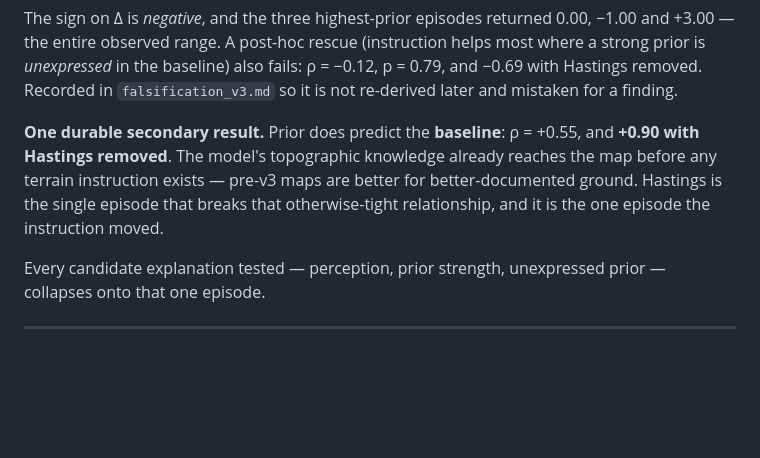
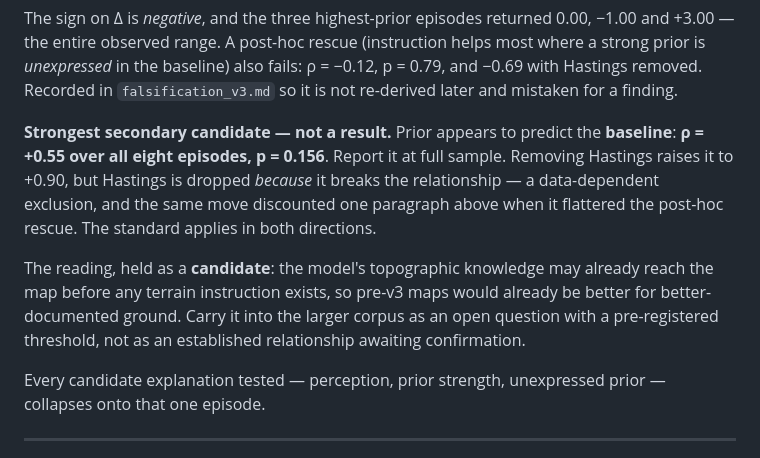
Before and after one commit to Tshin120/AOE2GENAI-SCENARIOS, a Markdown page: NEXT_STEPS.md, the part around the change. Drawn GitHub-style; blank space fills up the shorter version.

```diff
--- a/NEXT_STEPS.md
+++ b/NEXT_STEPS.md
@@ -155,11 +155,18 @@ helps most where a strong prior is *unexpressed* in the baseline) also fails:
 ρ = −0.12, p = 0.79, and −0.69 with Hastings removed. Recorded in
 `falsification_v3.md` so it is not re-derived later and mistaken for a finding.
 
-**One durable secondary result.** Prior does predict the **baseline**: ρ = +0.55,
-and **+0.90 with Hastings removed**. The model's topographic knowledge already
-reaches the map before any terrain instruction exists — pre-v3 maps are better
-for better-documented ground. Hastings is the single episode that breaks that
-otherwise-tight relationship, and it is the one episode the instruction moved.
+**Strongest secondary candidate — not a result.** Prior appears to predict the
+**baseline**: **ρ = +0.55 over all eight episodes, p = 0.156**. Report it at
+full sample. Removing Hastings raises it to +0.90, but Hastings is dropped
+*because* it breaks the relationship — a data-dependent exclusion, and the same
+move discounted one paragraph above when it flattered the post-hoc rescue. The
+standard applies in both directions.
+
+The reading, held as a **candidate**: the model's topographic knowledge may
+already reach the map before any terrain instruction exists, so pre-v3 maps
+would already be better for better-documented ground. Carry it into the larger
+corpus as an open question with a pre-registered threshold, not as an
+established relationship awaiting confirmation.
 
 Every candidate explanation tested — perception, prior strength, unexpressed
 prior — collapses onto that one episode.
```
Also changed, not shown: falsification_v3.md (+25 -8 lines).
